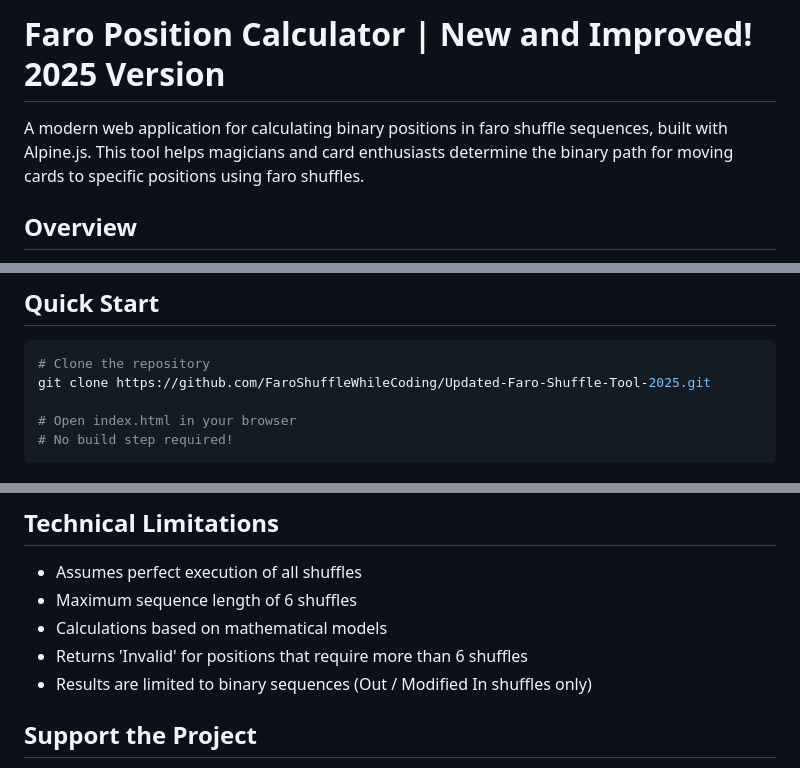
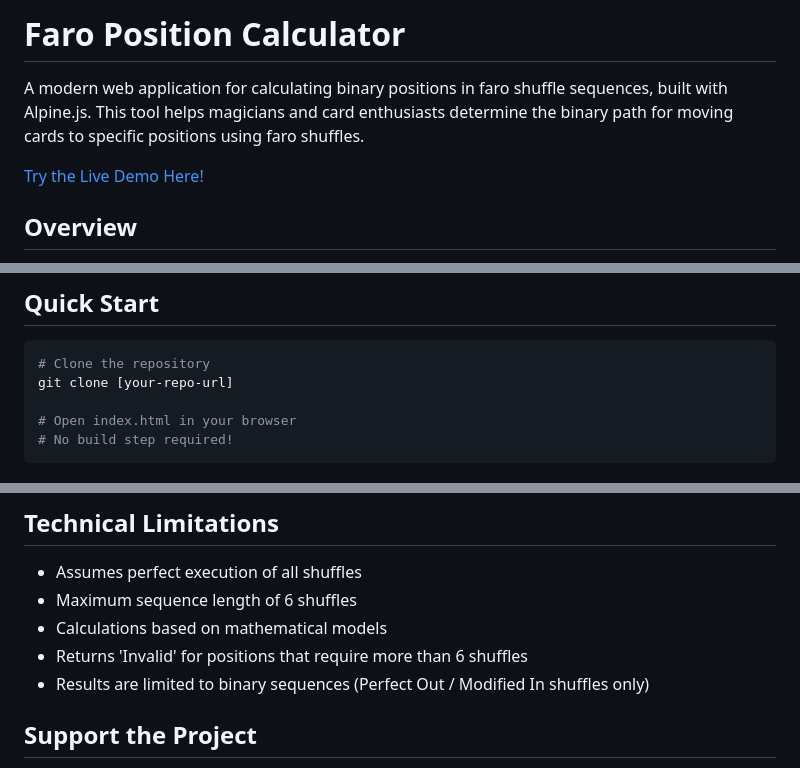
Before and after one commit to FaroShuffleWhileCoding/Updated-Faro-Shuffle-Tool-2025, a Markdown page: README.md, 3 parts joined by grey strips. GitHub-like rendering.

Commit message:
Update README.md
Added live demo link hosted on Netlify

````diff
--- a/README.md
+++ b/README.md
@@ -1,6 +1,8 @@
-# Faro Position Calculator | New and Improved! 2025 Version
+# Faro Position Calculator
 
 A modern web application for calculating binary positions in faro shuffle sequences, built with Alpine.js. This tool helps magicians and card enthusiasts determine the binary path for moving cards to specific positions using faro shuffles.
+
+[Try the Live Demo Here!](https://faro-shuffle-calc-2025.netlify.app/)
 
 ## Overview
 
@@ -18,7 +20,7 @@ The Faro Position Calculator transforms complex faro shuffle mathematics into an
 
 ```bash
 # Clone the repository
-git clone https://github.com/FaroShuffleWhileCoding/Updated-Faro-Shuffle-Tool-2025.git
+git clone [your-repo-url]
 
 # Open index.html in your browser
 # No build step required!
@@ -81,7 +83,7 @@ Alpine.data('faroCalculator', () => ({
 - Maximum sequence length of 6 shuffles
 - Calculations based on mathematical models
 - Returns 'Invalid' for positions that require more than 6 shuffles
-- Results are limited to binary sequences (Out / Modified In shuffles only)
+- Results are limited to binary sequences (Perfect Out / Modified In shuffles only)
 
 ## Support the Project
 
````
Also changed, not shown: other parts of README.md (+1 -2 lines).
